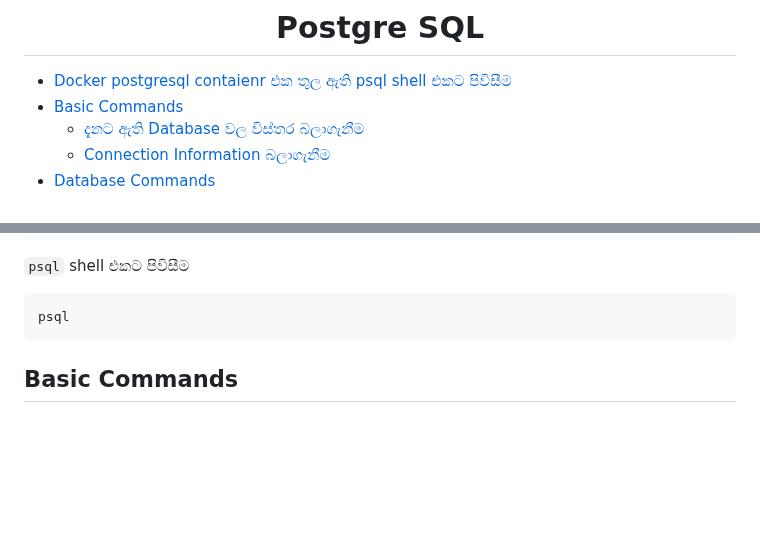
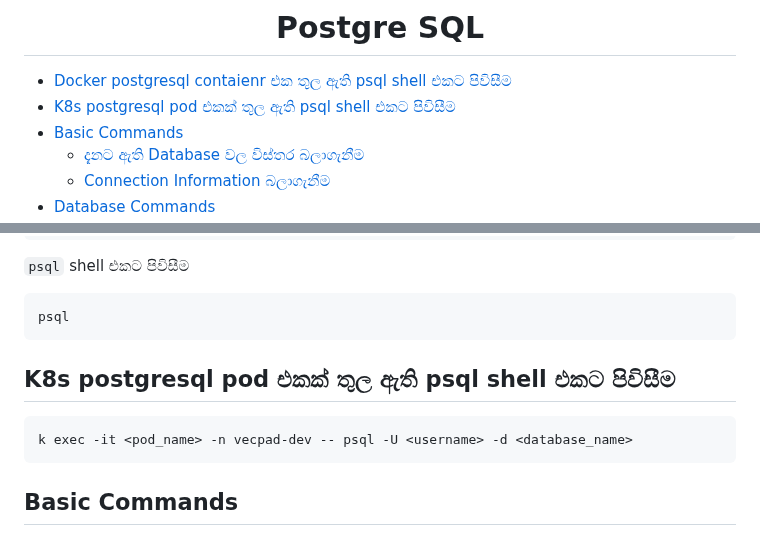
Before and after one commit to y-developer/docs, a Markdown page: databases/postgresql.md, 2 parts joined by grey strips. GitHub-like rendering; blank space fills up the shorter version.

Commit message:
Update PostgreSQL documentation with K8s instructions
Added Kubernetes instructions and fixed formatting issues.

````diff
--- a/databases/postgresql.md
+++ b/databases/postgresql.md
@@ -4,6 +4,7 @@
 <h1 align="center">Postgre SQL</h1>
 
 - [Docker postgresql contaienr එක තුල ඇති psql shell එකට පිවිසීම](#docker-postgresql-contaienr-එක-තුල-ඇති-psql-shell-එකට-පිවිසීම)
+- [K8s postgresql pod එකක් තුල ඇති psql shell එකට පිවිසීම](#k8s-postgresql-pod-එකක්-තුල-ඇති-psql-shell-එකට-පිවිසීම)
 - [Basic Commands](#basic-commands)
   - [දැනට ඇති Database වල විස්තර බලාගැනීම](#දැනට-ඇති-database-වල-විස්තර-බලාගැනීම)
   - [Connection Information බලාගැනීම](#connection-information-බලාගැනීම)
@@ -39,6 +40,11 @@ su postgres
 `psql` shell එකට පිවිසීම
 ```bash
 psql
+```
+
+## K8s postgresql pod එකක් තුල ඇති psql shell එකට පිවිසීම
+```bash
+k exec -it <pod_name> -n vecpad-dev -- psql -U <username> -d <database_name>
 ```
 
 ## Basic Commands
````
